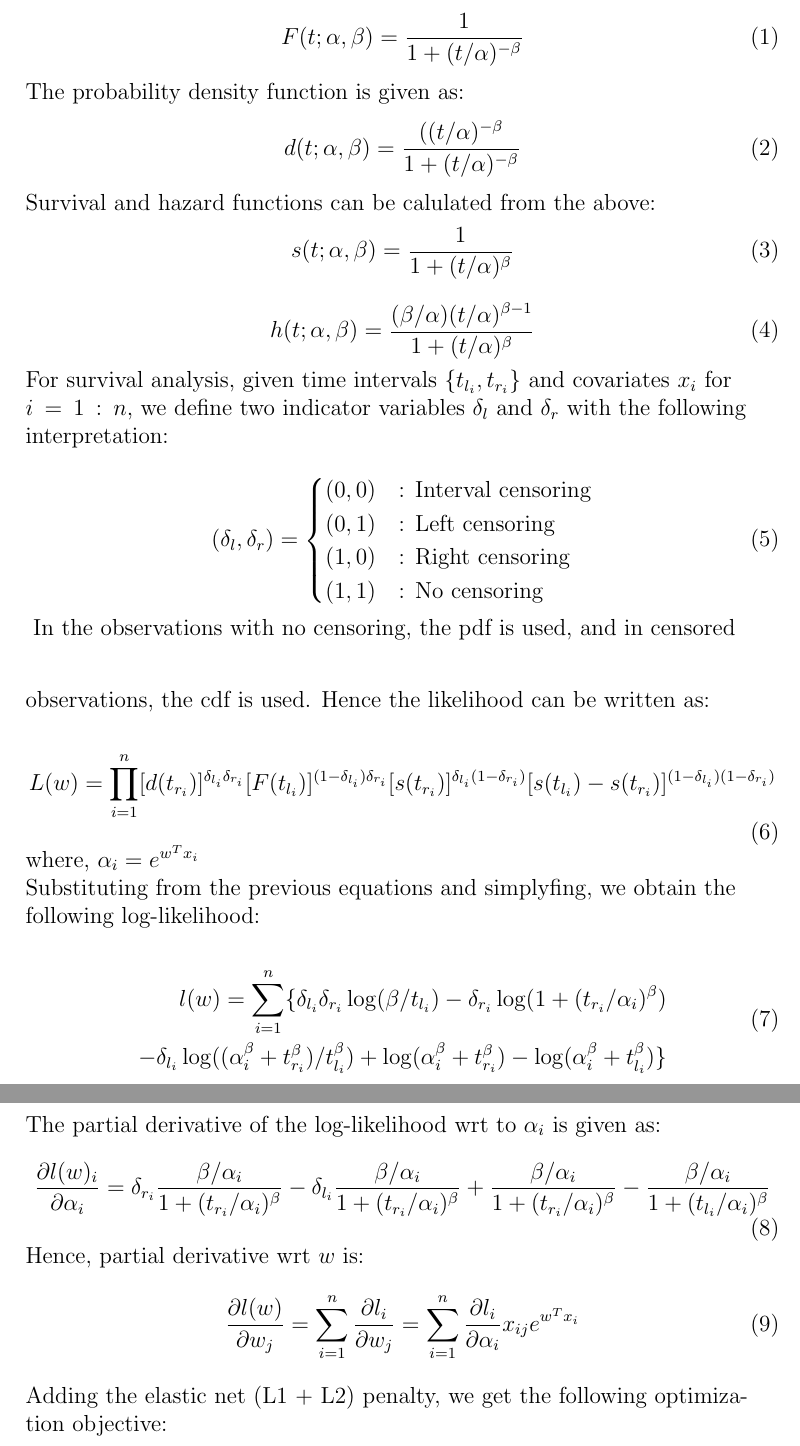
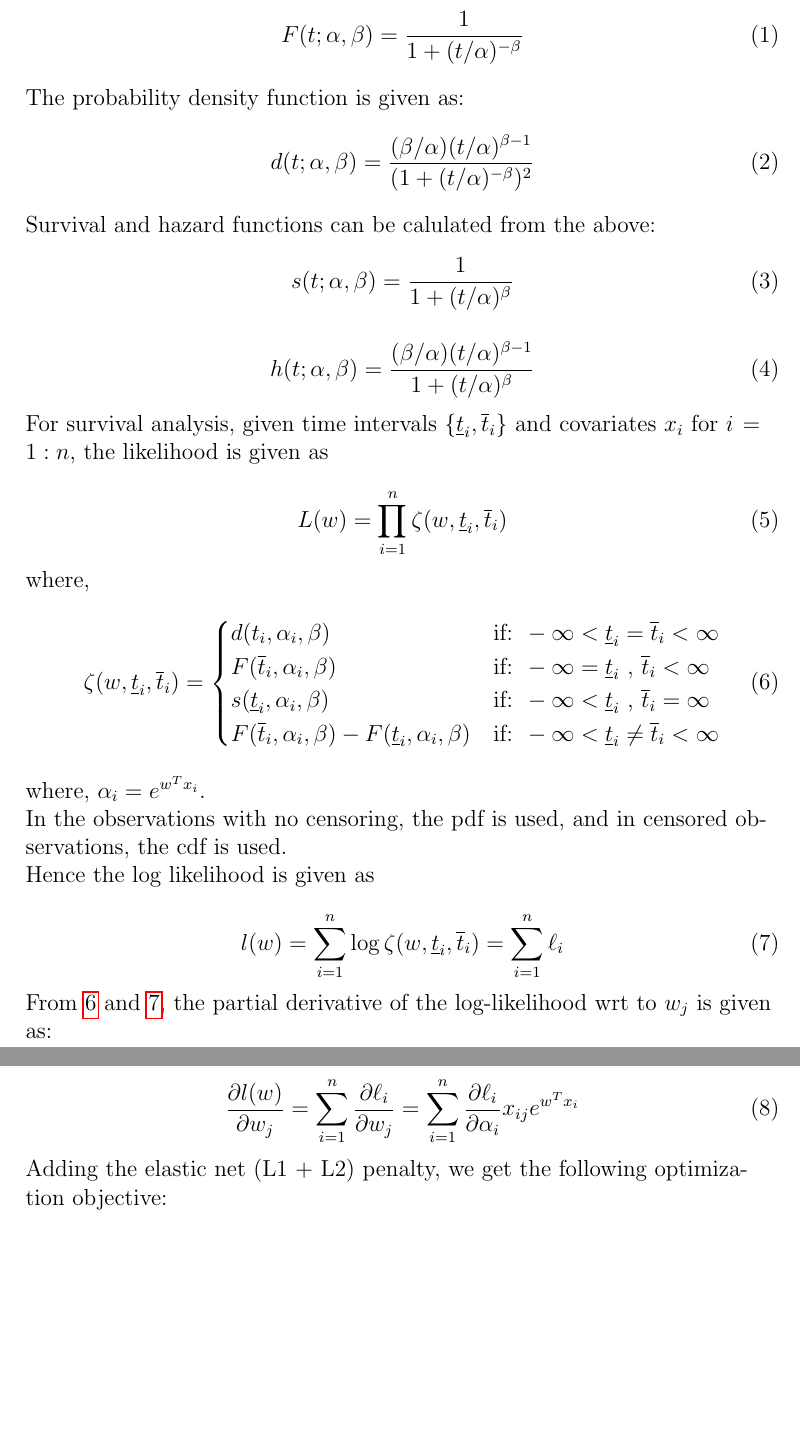
Before and after one commit to anujkhare/aft, a LaTeX document (aft.tex): two parts of pages 1 and 2 of 2, joined at a grey line, cut so that both start at the same text, the shorter picture padded with empty space. Compiled offline with pdfLaTeX.

Commit message:
removed deltas

```diff
--- a/aft.tex
+++ b/aft.tex
@@ -31,7 +31,7 @@ F(t;\alpha, \beta) = \frac{1}{1+(t/\alpha)^{-\beta}}
 
 The probability density function is given as:
 \begin{equation} \label{pdf}
-d(t;\alpha, \beta) = \frac{((t/{\alpha})^{-\beta}}{1+(t/\alpha)^{-\beta}}
+d(t;\alpha, \beta) = \frac{(\beta / \alpha)(t/{\alpha})^{\beta -1 }}{(1+(t/\alpha)^{-\beta})^2}
 \end{equation}
 
 Survival and hazard functions can be calulated from the above:
@@ -45,56 +45,84 @@ h(t;\alpha, \beta) = \frac{ (\beta/\alpha) (t/\alpha) ^ {\beta-1}}
 \end{equation}
 
 
-For survival analysis, given time intervals $\{t_{l_i}, t_{r_i}\}$ and covariates $x_i$ for $i=1:n$,
-we define two indicator variables $\delta_l$ and $\delta_r$ with the following
-interpretation:
+For survival analysis, given time intervals $\{\underline t_i, \overline t_i\}$ and covariates $x_i$ for $i=1:n$,
+the likelihood is given as
 
-\begin{equation} \label{deltas}
-(\delta_l, \delta_r) =
-		\begin{cases} (0, 0) & \mbox{: Interval censoring} \\
-					  (0, 1) & \mbox{: Left censoring} \\
-					  (1, 0) & \mbox{: Right censoring} \\
-					  (1, 1) & \mbox{: No censoring} \\
+\begin{equation}
+L(w) = \prod_{i=1}^n \zeta(w, \underline t_i, \overline t_i)
+\end{equation}
+
+where,
+\begin{equation} \label{zeta}
+\zeta(w, \underline t_i, \overline t_i) = \begin{cases}
+													   d(t_i, \alpha_i, \beta) & \mbox{if: } -\infty < \underline t_i = \overline t_i<\infty \\
+													   F(\overline t_i, \alpha_i, \beta) & \mbox{if: } -\infty = \underline t_i \mbox{ , } \overline t_i<\infty \\
+													   s(\underline t_i, \alpha_i, \beta) & \mbox{if: } -\infty < \underline t_i \mbox{ , }\overline t_i=\infty \\
+													   F(\overline t_i, \alpha_i, \beta) - F(\underline t_i, \alpha_i, \beta) & \mbox{if: } -\infty < \underline t_i \ne \overline t_i<\infty \\
 		\end{cases}
 \end{equation}
-\vspace{8mm}
+
+where, $\alpha_i = e^{w^Tx_i}$. %, and the link function is the identity function.
+
 In the observations with no censoring, the pdf is used, and in censored observations,
-the cdf is used. Hence the likelihood can be written as:
+the cdf is used.
+
+%\begin{equation} \label{deltas}
+%(\delta_l, \delta_r) =
+%		\begin{cases} (0, 0) & \mbox{: Interval censoring} \\
+%					  (0, 1) & \mbox{: Left censoring} \\
+%					  (1, 0) & \mbox{: Right censoring} \\
+%					  (1, 1) & \mbox{: No censoring} \\
+%		\end{cases}
+%\end{equation}
+
+
+%\begin{equation} \label{lik0}
+%L(w) = \prod_{i=1}^n [d(t_{r_i})]^{\delta_{l_i} \delta_{r_i}}
+%					 [F(t_{l_i})]^{(1-\delta_{l_i}) \delta_{r_i}}
+%					 [s(t_{r_i})]^{\delta_{l_i} (1-\delta_{r_i})}
+%					 [s(t_{l_i}) - s(t_{r_i})]^{(1-\delta_{l_i}) (1-\delta_{r_i})}
+%\end{equation}
+
+
+%Substituting from the previous equations and simplyfing, we obtain the following log-likelihood:
+Hence the log likelihood is given as
 
 \begin{equation} \label{lik0}
-L(w) = \prod_{i=1}^n [d(t_{r_i})]^{\delta_{l_i} \delta_{r_i}}
-					 [F(t_{l_i})]^{(1-\delta_{l_i}) \delta_{r_i}}
-					 [s(t_{r_i})]^{\delta_{l_i} (1-\delta_{r_i})}
-					 [s(t_{l_i}) - s(t_{r_i})]^{(1-\delta_{l_i}) (1-\delta_{r_i})}
+l(w) = \sum_{i=1}^n \log \zeta(w, \underline t_i, \overline t_i) = \sum_{i=1}^n \ell_i %(w, \underline t_i, \overline t_i)
+%\begin{split}
+%l(w) = \sum_{i=1}^n \{{\delta_{l_i} \delta_{r_i}} \log(\beta / {t_{l_i}})
+%					 - {\delta_{r_i}} \log (1+ (t_{r_i}/\alpha_i)^{\beta}) \\
+%					 - {\delta_{l_i}} \log ((\alpha_i^{\beta} + t_{r_i}^{\beta}) / t_{l_i}^{\beta})
+%					 + \log (\alpha_i^{\beta} + t_{r_i}^{\beta}) - \log (\alpha_i^{\beta} + t_{l_i}^{\beta})
+%					 \}
+%\end{split}
 \end{equation}
 
-where, $\alpha_i = e^{w^Tx_i}$ %, and the link function is the identity function.
+From \ref{zeta} and \ref{lik0}, the partial derivative of the log-likelihood wrt to $w_j$ is given as:
+%\begin{equation} \label{lld}
+%\frac{\partial{l(w)}}{\partial{\alpha}} = \sum_{i=1}^{n} \frac{\partial{\ell_i}}{\partial{\alpha_i}}
+%%\frac{\partial{l(w)_i}}{\partial{\alpha_i}} = \delta_{r_i} \frac{\beta / \alpha_i} {1 + (t_{r_i} / \alpha_i) ^ \beta}
+%%											  - \delta_{l_i} \frac{\beta / \alpha_i} {1 + (t_{r_i} / \alpha_i) ^ \beta}
+%%											  + \frac{\beta / \alpha_i} {1 + (t_{r_i} / \alpha_i) ^ \beta}
+%%											  - \frac{\beta / \alpha_i} {1 + (t_{l_i} / \alpha_i) ^ \beta}
+%\end{equation}
 
-Substituting from the previous equations and simplyfing, we obtain the following log-likelihood:
-
-\begin{equation} \label{lik0}
-\begin{split}
-l(w) = \sum_{i=1}^n \{{\delta_{l_i} \delta_{r_i}} \log(\beta / {t_{l_i}})
-					 - {\delta_{r_i}} \log (1+ (t_{r_i}/\alpha_i)^{\beta}) \\
-					 - {\delta_{l_i}} \log ((\alpha_i^{\beta} + t_{r_i}^{\beta}) / t_{l_i}^{\beta})
-					 + \log (\alpha_i^{\beta} + t_{r_i}^{\beta}) - \log (\alpha_i^{\beta} + t_{l_i}^{\beta})
-					 \}
-\end{split}
+%Hence, partial derivative wrt $w$ is:
+\begin{equation} \label{lld}
+\frac{\partial{l(w)}}{\partial{w_j}} = \sum_{i=1}^{n} \frac{\partial{\ell_i}}{\partial{w_j}}
+									 = \sum_{i=1}^{n} \frac{\partial{\ell_i}}{\partial{\alpha_i}} x_{ij} e^{w^Tx_i}
 \end{equation}
 
-The partial derivative of the log-likelihood wrt to $\alpha_i$ is given as:
-\begin{equation} \label{lld}
-\frac{\partial{l(w)_i}}{\partial{\alpha_i}} = \delta_{r_i} \frac{\beta / \alpha_i} {1 + (t_{r_i} / \alpha_i) ^ \beta}
-											  - \delta_{l_i} \frac{\beta / \alpha_i} {1 + (t_{r_i} / \alpha_i) ^ \beta}
-											  + \frac{\beta / \alpha_i} {1 + (t_{r_i} / \alpha_i) ^ \beta}
-											  - \frac{\beta / \alpha_i} {1 + (t_{l_i} / \alpha_i) ^ \beta}
-\end{equation}
-
-Hence, partial derivative wrt $w$ is:
-\begin{equation} \label{lld}
-\frac{\partial{l(w)}}{\partial{w_j}} = \sum_{i=1}^{n} \frac{\partial{l_i}}{\partial{w_j}}
-									 = \sum_{i=1}^{n} \frac{\partial{l_i}}{\partial{\alpha_i}} x_{ij} e^{w^Tx_i}
-\end{equation}
+%where,
+%\begin{equation} \label{dl}
+%\frac{\partial l_i(w, \underline t_i, \overline t_i)}{\partial \alpha_i} = \begin{cases}
+%													   d(t_i, \alpha_i, \beta) & \mbox{if: } -\infty < \underline t_i = \overline t_i<\infty \\
+%													   F(\overline t_i, \alpha_i, \beta) & \mbox{if: } -\infty = \underline t_i \mbox{ , } \overline t_i<\infty \\
+%													   s(\underline t_i, \alpha_i, \beta) & \mbox{if: } -\infty < \underline t_i \mbox{ , }\overline t_i=\infty \\
+%													   F(\overline t_i, \alpha_i, \beta) - F(\underline t_i, \alpha_i, \beta) & \mbox{if: } -\infty < \underline t_i \ne \overline t_i<\infty \\
+%		\end{cases}
+%\end{equation}
 
 Adding the elastic net (L1 + L2) penalty, we get the following optimization objective:
 \begin{equation} \label{objective}
```
Also changed, not shown: aft.pdf.
